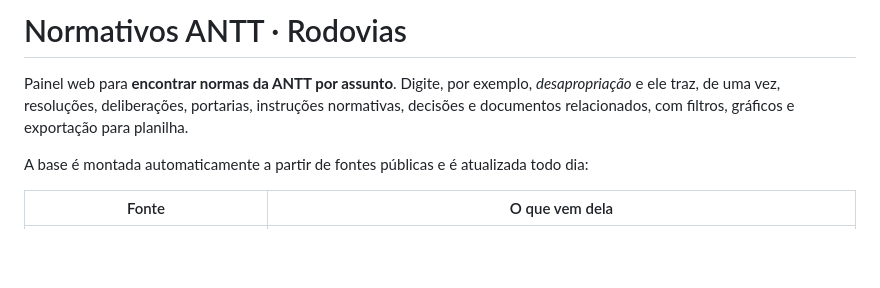
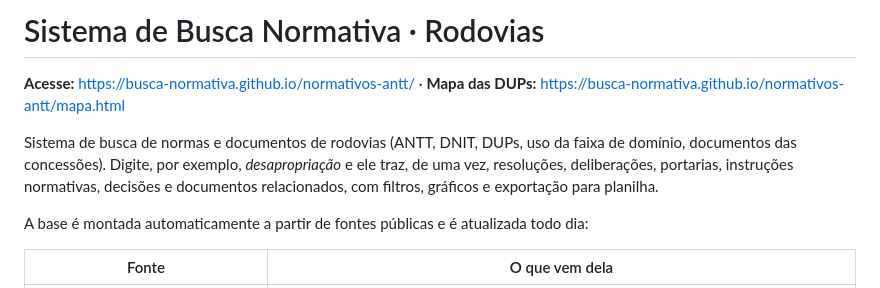
Before and after one commit to busca-normativa/normativos-antt, a Markdown page: README.md, the part around the change. GitHub-like rendering; blank space fills up the shorter version.

Commit message:
README: novo endereço na organização busca-normativa
Co-Authored-By: Claude Opus 5.5 <noreply@anthropic.com>

```diff
--- a/README.md
+++ b/README.md
@@ -1,6 +1,8 @@
-# Normativos ANTT · Rodovias
+# Sistema de Busca Normativa · Rodovias
 
-Painel web para **encontrar normas da ANTT por assunto**. Digite, por exemplo, *desapropriação* e ele traz, de uma vez, resoluções, deliberações, portarias, instruções normativas, decisões e documentos relacionados, com filtros, gráficos e exportação para planilha.
+**Acesse:** https://busca-normativa.github.io/normativos-antt/ · **Mapa das DUPs:** https://busca-normativa.github.io/normativos-antt/mapa.html
+
+Sistema de busca de normas e documentos de rodovias (ANTT, DNIT, DUPs, uso da faixa de domínio, documentos das concessões). Digite, por exemplo, *desapropriação* e ele traz, de uma vez, resoluções, deliberações, portarias, instruções normativas, decisões e documentos relacionados, com filtros, gráficos e exportação para planilha.
 
 A base é montada automaticamente a partir de fontes públicas e é atualizada todo dia:
 
```
